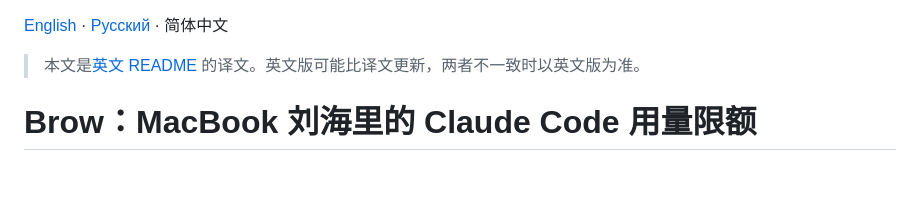
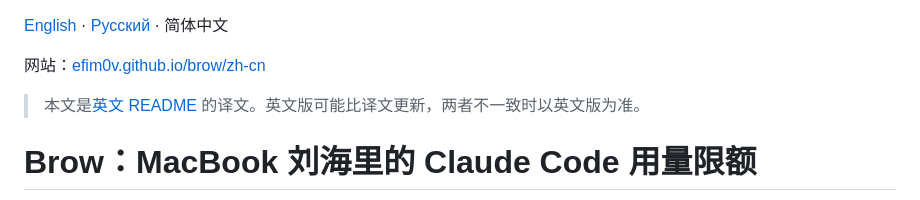
Before and after one commit to efim0v/brow, a Markdown page: README.zh-CN.md, the part around the change. GitHub-like rendering; blank space fills up the shorter version.

Commit message:
docs: link the website from each README, and say usage limits in the title

```diff
--- a/README.zh-CN.md
+++ b/README.zh-CN.md
@@ -1,4 +1,6 @@
 [English](README.md) · [Русский](README.ru.md) · 简体中文
+
+网站：[efim0v.github.io/brow/zh-cn](https://efim0v.github.io/brow/zh-cn/)
 
 > 本文是[英文 README](README.md) 的译文。英文版可能比译文更新，两者不一致时以英文版为准。
 
```
Also changed, not shown: README.md (+3 -1 lines), README.ru.md (+2 -0 lines).
